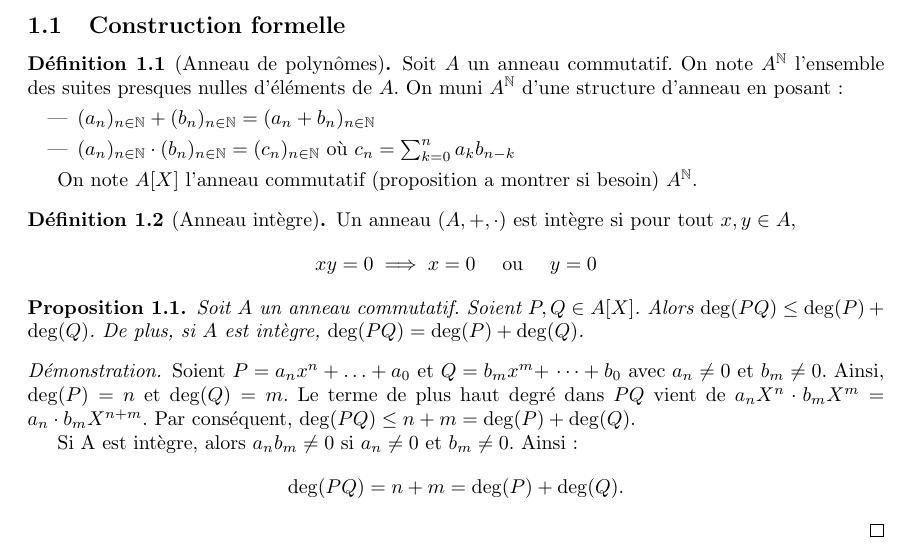
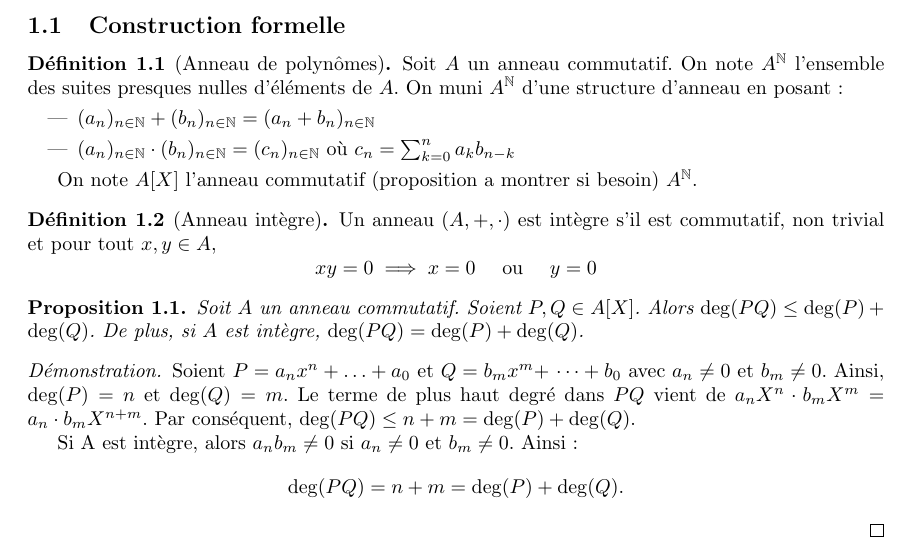
Before and after one commit to Yag000/algebre-II-notes, a LaTeX document (algebre-II-notes.tex, which reads contents/anneaux_polynomes/construction.tex): part of page 1 of 7, cut so that both start at the same text. Compiled offline with pdfLaTeX.

Commit message:
fix(integre): update integre definition

```diff
--- a/contents/anneaux_polynomes/construction.tex
+++ b/contents/anneaux_polynomes/construction.tex
@@ -14,7 +14,7 @@
 \end{definition}
 
 \begin{definition}[Anneau intègre]
-	Un anneau $(A, +, \cdot)$ est intègre si pour tout $x, y \in A$,
+	Un anneau $(A, +, \cdot)$ est intègre s'il est commutatif, non trivial et pour tout $x, y \in A$,
 	\begin{equation*}
 		xy = 0 \implies x = 0 \quad \text{ ou } \quad y = 0
 	\end{equation*}
```
